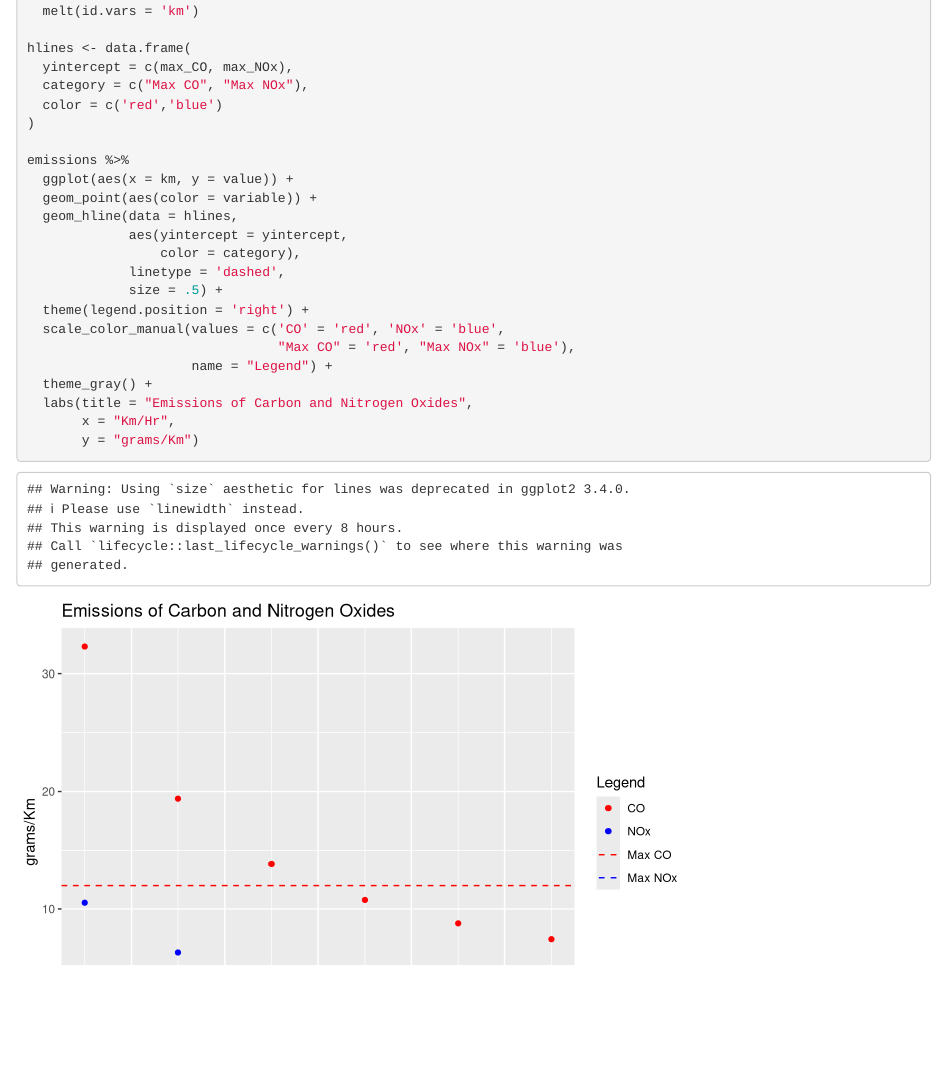
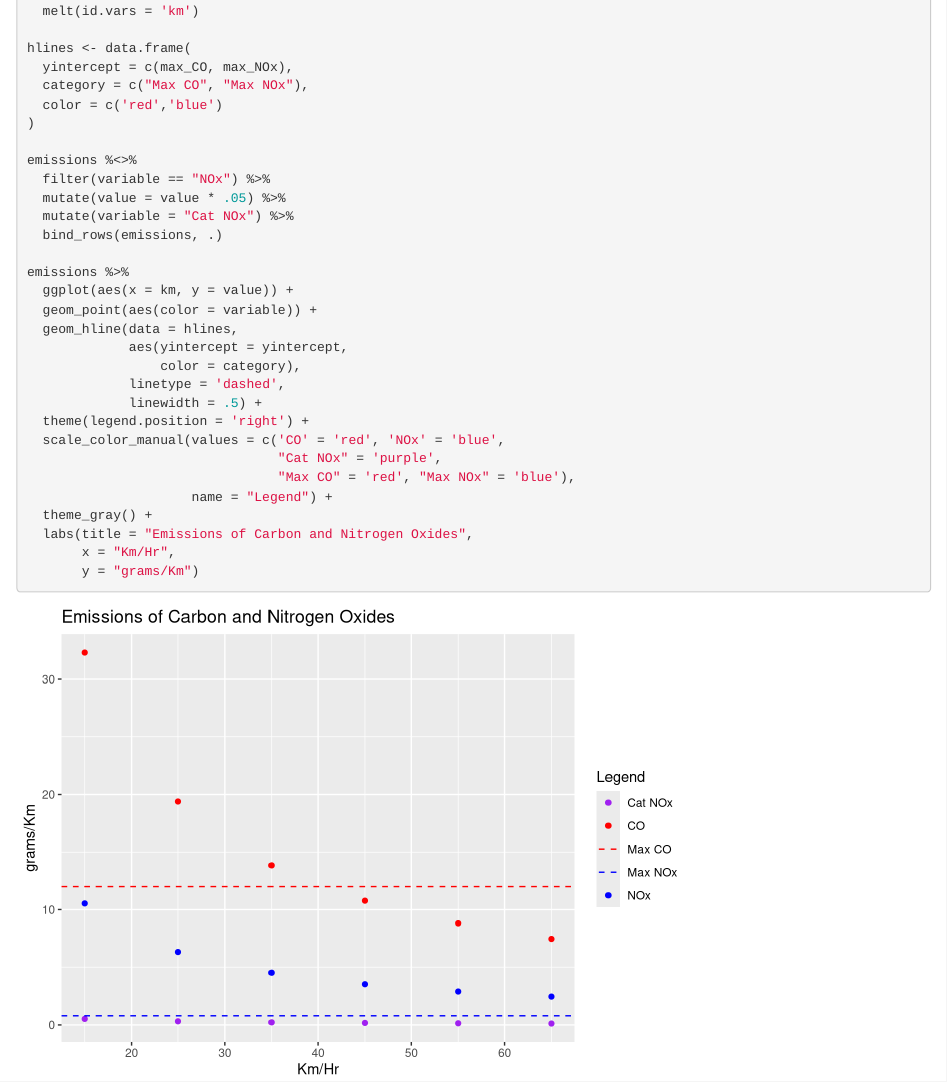
Before and after one commit to i-Dyke/emae360_engineX, an R Markdown document (Rgraphs.Rmd): the page in a window 1100 px wide, from 310 px down. Rendered offline with R 4.5, knitr and Pandoc, with nearby package versions; common packages that the code uses without loading them are loaded.

Commit message:
Updated to Catalytic converter

```diff
--- a/Rgraphs.Rmd
+++ b/Rgraphs.Rmd
@@ -29,6 +30,12 @@ hlines <- data.frame(
   color = c('red','blue')
 )
 
+emissions %<>%
+  filter(variable == "NOx") %>%
+  mutate(value = value * .05) %>%
+  mutate(variable = "Cat NOx") %>%
+  bind_rows(emissions, .)
+
 emissions %>%
   ggplot(aes(x = km, y = value)) +
   geom_point(aes(color = variable)) +
@@ -36,9 +43,10 @@ emissions %>%
              aes(yintercept = yintercept,
                  color = category),
              linetype = 'dashed',
-             size = .5) +
+             linewidth = .5) +
   theme(legend.position = 'right') +
   scale_color_manual(values = c('CO' = 'red', 'NOx' = 'blue',
+                                "Cat NOx" = 'purple',
                                 "Max CO" = 'red', "Max NOx" = 'blue'),
                      name = "Legend") +
   theme_gray() +
```
Also changed, not shown: Rgraphs.Rmd (1 more changed lines).
